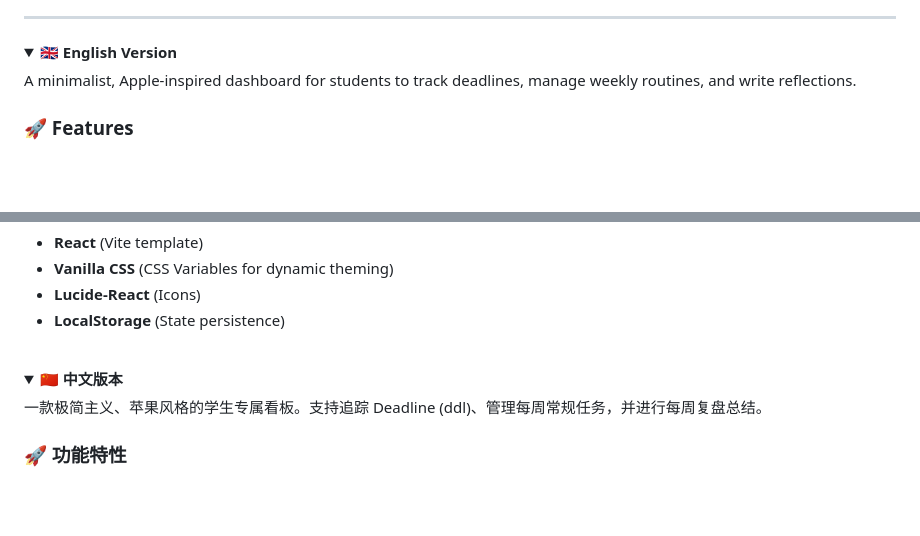
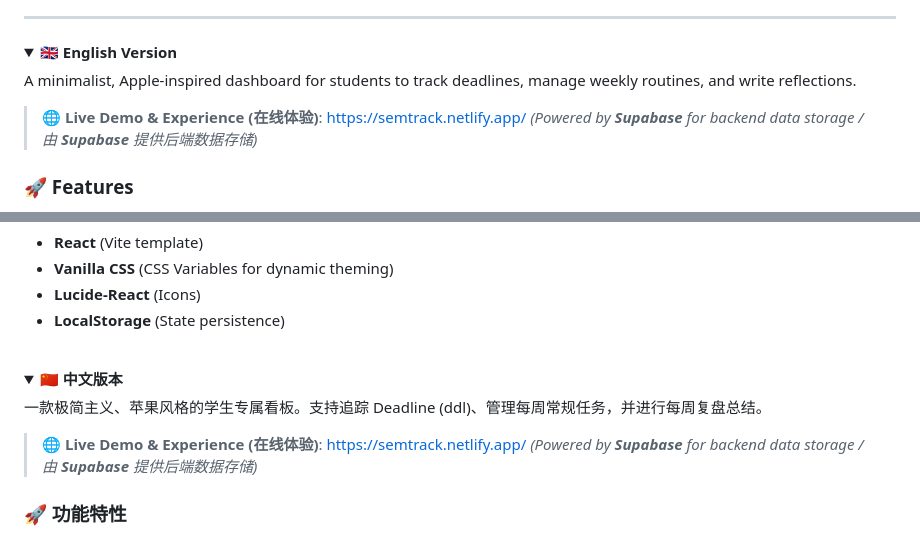
Before and after one commit to JinyiLu-0x/ToDoList, a Markdown page: README.md, 2 parts joined by grey strips. Drawn GitHub-style; folded sections open; blank space fills up the shorter version.

Commit message:
docs: add live demo link and mention supabase

```diff
--- a/README.md
+++ b/README.md
@@ -20,6 +20,9 @@ Check out this promotional video generated using Remotion to see the dashboard i
 <summary><b>🇬🇧 English Version</b></summary>
 
 A minimalist, Apple-inspired dashboard for students to track deadlines, manage weekly routines, and write reflections.
+
+> 🌐 **Live Demo & Experience (在线体验)**: [https://semtrack.netlify.app/](https://semtrack.netlify.app/)
+> *(Powered by **Supabase** for backend data storage / 由 **Supabase** 提供后端数据存储)*
 
 ### 🚀 Features
 
@@ -76,6 +79,9 @@ In the **12-Week Timeline**:
 
 一款极简主义、苹果风格的学生专属看板。支持追踪 Deadline (ddl)、管理每周常规任务，并进行每周复盘总结。
 
+> 🌐 **Live Demo & Experience (在线体验)**: [https://semtrack.netlify.app/](https://semtrack.netlify.app/)
+> *(Powered by **Supabase** for backend data storage / 由 **Supabase** 提供后端数据存储)*
+
 ### 🚀 功能特性
 
 *   **动态课程管理**: 添加并管理你当前学期的课程，支持自定义专属主题色。
```
